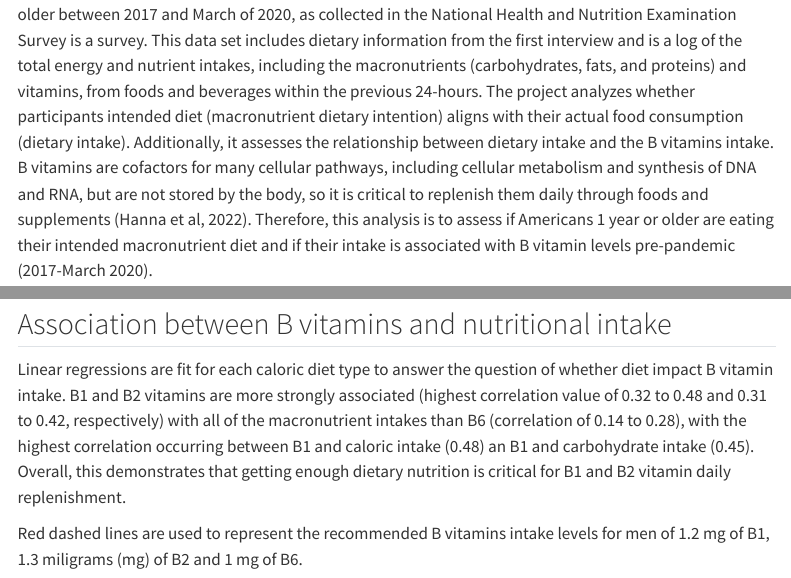
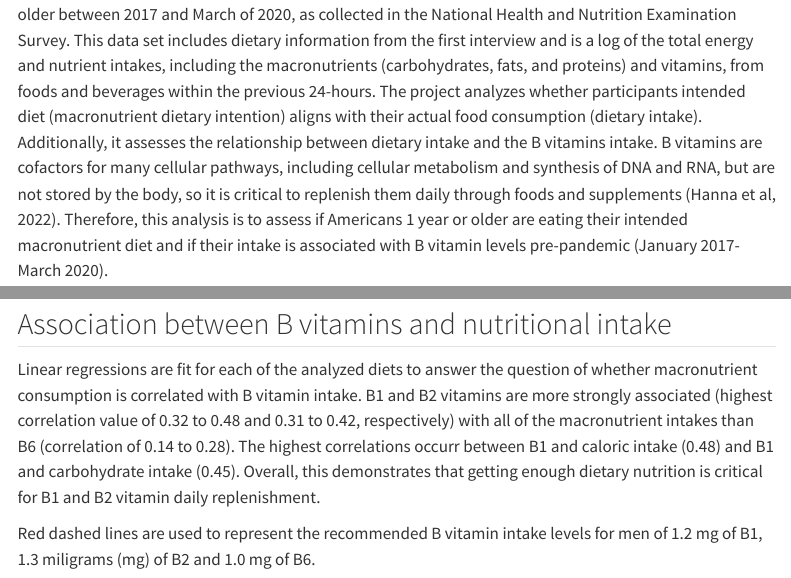
Before and after one commit to giulietk/Pm566-Final-Project, a Quarto document (index.qmd): the page in a window 1100 px wide, from 420 px down, and a second part further down, joined at a grey line. Rendered offline with R 4.5, knitr and Pandoc in place of Quarto, with nearby package versions; some code elsewhere in the file could not run offline; menus at the side of the page are left out.

Commit message:
Fixed typos

````diff
--- a/index.qmd
+++ b/index.qmd
@@ -88,7 +88,7 @@ extracted_data <- extracted_data |>
   ))
 ```
 
-This project reviews the dietary intake over the 24-hour period prior to the interview of Americans 1 year or older between 2017 and March of 2020, as collected in the National Health and Nutrition Examination Survey is a survey. This data set includes dietary information from the first interview and is a log of the total energy and nutrient intakes, including the macronutrients (carbohydrates, fats, and proteins) and vitamins, from foods and beverages within the previous 24-hours. The project analyzes whether participants intended diet (macronutrient dietary intention) aligns with their actual food consumption (dietary intake). Additionally, it assesses the relationship between dietary intake and the B vitamins intake. B vitamins are cofactors for many cellular pathways, including cellular metabolism and synthesis of DNA and RNA, but are not stored by the body, so it is critical to replenish them daily through foods and supplements (Hanna et al, 2022). Therefore, this analysis is to assess if Americans 1 year or older are eating their intended macronutrient diet and if their intake is associated with B vitamin levels pre-pandemic (2017-March 2020).
+This project reviews the dietary intake over the 24-hour period prior to the interview of Americans 1 year or older between 2017 and March of 2020, as collected in the National Health and Nutrition Examination Survey. This data set includes dietary information from the first interview and is a log of the total energy and nutrient intakes, including the macronutrients (carbohydrates, fats, and proteins) and vitamins, from foods and beverages within the previous 24-hours. The project analyzes whether participants intended diet (macronutrient dietary intention) aligns with their actual food consumption (dietary intake). Additionally, it assesses the relationship between dietary intake and the B vitamins intake. B vitamins are cofactors for many cellular pathways, including cellular metabolism and synthesis of DNA and RNA, but are not stored by the body, so it is critical to replenish them daily through foods and supplements (Hanna et al, 2022). Therefore, this analysis is to assess if Americans 1 year or older are eating their intended macronutrient diet and if their intake is associated with B vitamin levels pre-pandemic (January 2017-March 2020).
 
 ## Distribution of macronutrient intake by diet type
 
@@ -176,9 +176,9 @@ interactive_plot
 
 ## Association between B vitamins and nutritional intake
 
-Linear regressions are fit for each caloric diet type to answer the question of whether diet impact B vitamin intake. B1 and B2 vitamins are more strongly associated (highest correlation value of 0.32 to 0.48 and 0.31 to 0.42, respectively) with all of the macronutrient intakes than B6 (correlation of 0.14 to 0.28), with the highest correlation occurring between B1 and caloric intake (0.48) an B1 and carbohydrate intake (0.45). Overall, this demonstrates that getting enough dietary nutrition is critical for B1 and B2 vitamin daily replenishment.
+Linear regressions are fit for each of the analyzed diets to answer the question of whether macronutrient consumption is correlated with B vitamin intake. B1 and B2 vitamins are more strongly associated (highest correlation value of 0.32 to 0.48 and 0.31 to 0.42, respectively) with all of the macronutrient intakes than B6 (correlation of 0.14 to 0.28). The highest correlations occurr between B1 and caloric intake (0.48) and B1 and carbohydrate intake (0.45). Overall, this demonstrates that getting enough dietary nutrition is critical for B1 and B2 vitamin daily replenishment.
 
-Red dashed lines are used to represent the recommended B vitamins intake levels for men of 1.2 mg of B1, 1.3 miligrams (mg) of B2 and 1 mg of B6.
+Red dashed lines are used to represent the recommended B vitamin intake levels for men of 1.2 mg of B1, 1.3 miligrams (mg) of B2 and 1.0 mg of B6.
 
 ```{r, echo=FALSE, message=FALSE, warning=FALSE}
 nutrient_vars <- c("Calories", "Carbohydrate", "Fat", "Protein")
````
Also changed, not shown: Final Project.qmd (+2 -2 lines), .quarto/idx/Final Project.qmd.json, .quarto/idx/index.qmd.json, docs/search.json, index.qmd (2 more changed lines), 3 other files.
